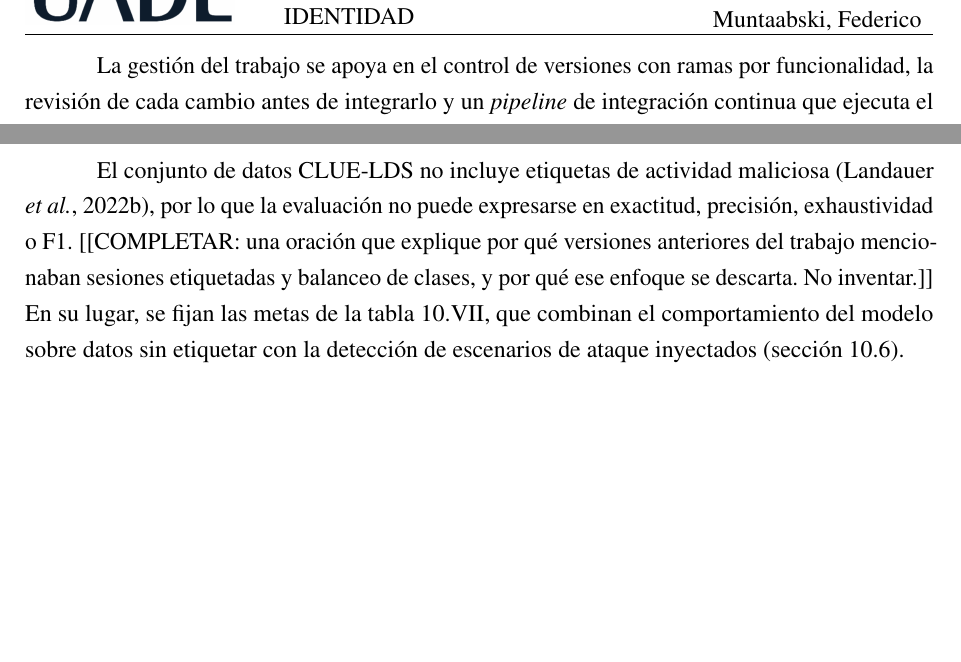
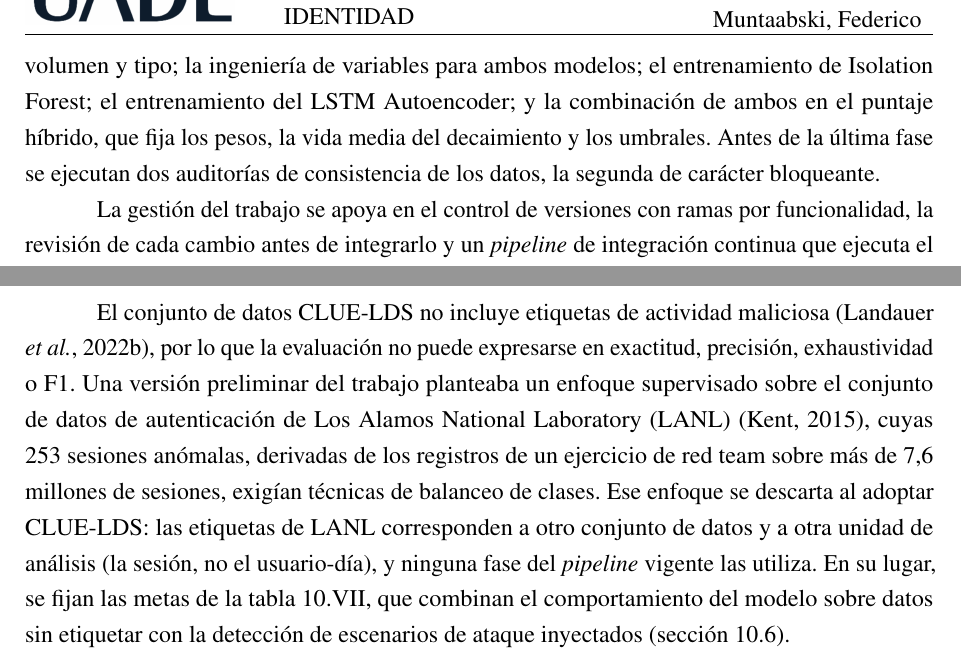
Before and after one commit to fedemuntaabski/PFI-Latex, a LaTeX book (main.tex, which reads chapters/chapter01.tex, chapters/pruebas.tex): two parts of pages 14 and 133 of 232, joined at a grey line, cut so that both start at the same text, the shorter picture padded with empty space. Compiled offline with pdfLaTeX.

Commit message:
P9 E75 T1: marcadores resueltos con X1 (RF-04, fases del pipeline, LANL y Kent2015)

```diff
--- a/chapters/chapter01.tex
+++ b/chapters/chapter01.tex
@@ -82,3 +81,8 @@ fases del pipeline]]
+datos; la limpieza y la clasificación de los usuarios por volumen y tipo; la ingeniería de
+variables para ambos modelos; el entrenamiento de Isolation Forest; el entrenamiento del LSTM
+Autoencoder; y la combinación de ambos en el puntaje híbrido, que fija los pesos, la vida media
+del decaimiento y los umbrales. Antes de la última fase se ejecutan dos auditorías de
+consistencia de los datos, la segunda de carácter bloqueante.
 
 La gestión del trabajo se apoya en el control de versiones con ramas por funcionalidad, la
 revisión de cada cambio antes de integrarlo y un \emph{pipeline} de integración continua que ejecuta el
--- a/chapters/pruebas.tex
+++ b/chapters/pruebas.tex
@@ -215,9 +215,13 @@ Para RNF-02 se registra, cada 5~s durante 30 minutos de uso normal del equipo, e
 \subsection{Metas de evaluación}\label{sec:metas-modelo}
 El conjunto de datos CLUE-LDS no incluye etiquetas de actividad maliciosa
 \parencite{Landauer2022Dataset}, por lo que la evaluación no puede expresarse en exactitud, precisión,
-exhaustividad o F1. [[COMPLETAR: una oración que explique por qué versiones anteriores del trabajo
-mencionaban sesiones etiquetadas y balanceo de clases, y por qué ese enfoque se descarta. No
-inventar.]] En su lugar, se fijan las metas de la tabla~\ref{tab:metas-modelo}, que combinan el
+exhaustividad o F1. Una versión preliminar del trabajo planteaba un enfoque supervisado sobre
+el conjunto de datos de autenticación de Los Alamos National Laboratory (LANL)
+\parencite{Kent2015}, cuyas 253 sesiones anómalas, derivadas de los registros de un ejercicio de
+red team sobre más de 7,6 millones de sesiones, exigían técnicas de balanceo de clases. Ese
+enfoque se descarta al adoptar CLUE-LDS: las etiquetas de LANL corresponden a otro conjunto de
+datos y a otra unidad de análisis (la sesión, no el usuario-día), y ninguna fase del
+\emph{pipeline} vigente las utiliza. En su lugar, se fijan las metas de la tabla~\ref{tab:metas-modelo}, que combinan el
 comportamiento del modelo sobre datos sin etiquetar con la detección de escenarios de ataque
 inyectados (sección~\ref{sec:validacion-escenarios}).
 
```
Also changed, not shown: biblio.bib (+8 -0 lines), chapters/requerimientos.tex (+1 -1 lines), chapters/chapter01.tex (3 more changed lines).
